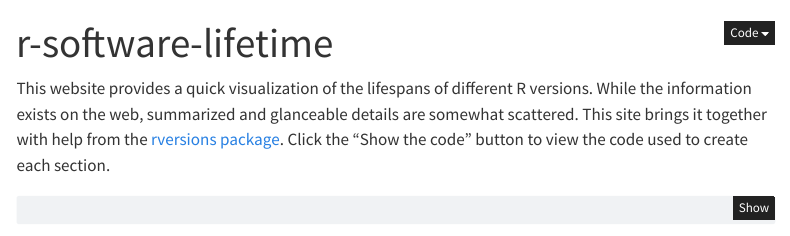
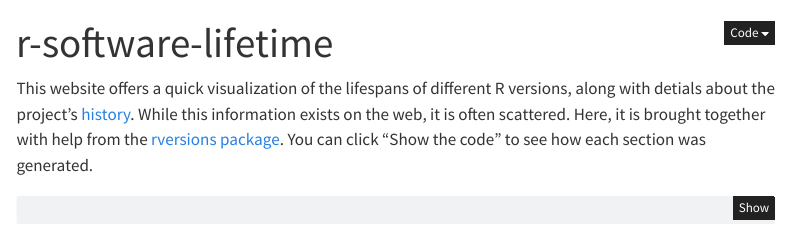
Before and after one commit to CU-DBMI/r-software-lifetime, a Quarto document (index.qmd): the page in a window 1100 px wide, from its top. Rendered offline with R 4.5, knitr and Pandoc in place of Quarto, with nearby package versions; some code elsewhere in the file could not run offline; menus at the side of the page are left out.

Commit message:
Highlight new project history page (!!), and use more succinct language

````diff
--- a/index.qmd
+++ b/index.qmd
@@ -6,7 +6,7 @@ format:
     code-summary: "Show the code"
 ---
 
-This website provides a quick visualization of the lifespans of different R versions. While the information exists on the web, summarized and glanceable details are somewhat scattered. This site brings it together with help from the [rversions package](https://cran.r-project.org/package=rversions). Click the "Show the code" button to view the code used to create each section.
+This website offers a quick visualization of the lifespans of different R versions, along with detials about the project's [history](r-news.qmd). While this information exists on the web, it is often scattered. Here, it is brought together with help from the [rversions package](https://cran.r-project.org/package=rversions). You can click "Show the code" to see how each section was generated.
 
 ```{r}
 #| label: data-munge
````
